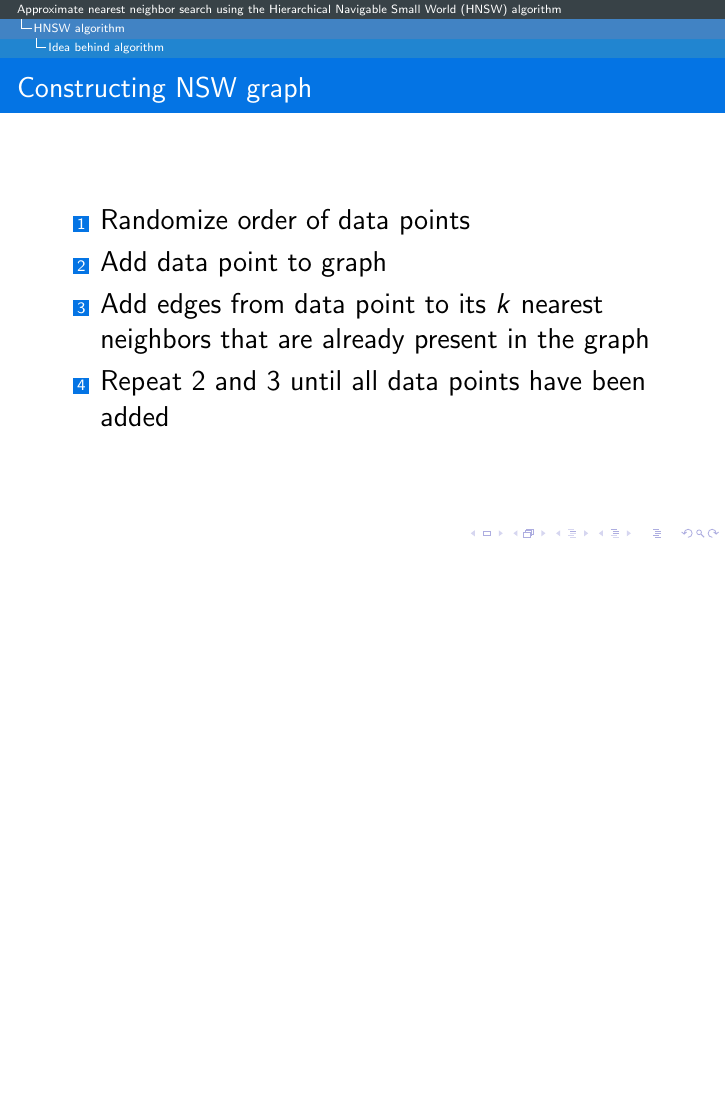
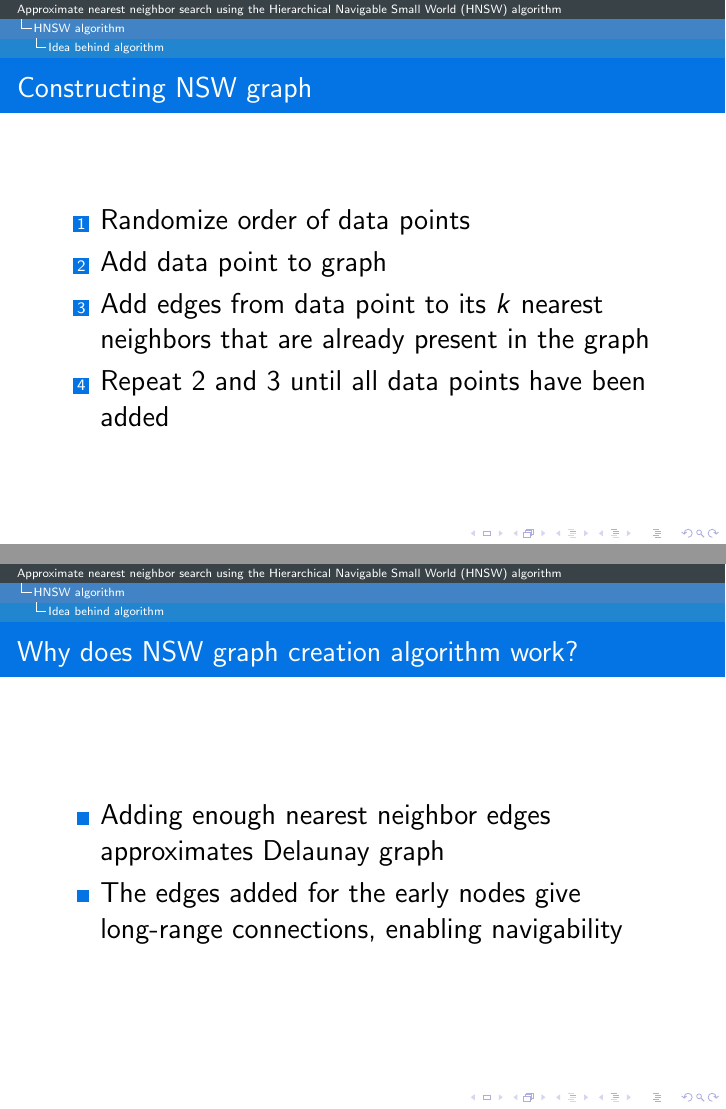
Before and after one commit to ousou/hnsw-slides, LaTeX slides (hnsw.tex): page 42 of 43 before the commit and pages 42 and 45 of 46 after it, the two joined at a grey line, the shorter picture padded with empty space. Compiled offline with pdfLaTeX.

Commit message:
Add slide on why NSW graph creation algorithm works

```diff
--- a/hnsw.tex
+++ b/hnsw.tex
@@ -299,6 +299,19 @@
   \end{frame}
 
 
+  \begin{frame}
+    \frametitle{Why does NSW graph creation algorithm work?}
+    \Large
+   	\begin{itemize}
+   		\onslide<2->{
+		\item Adding enough nearest neighbor edges approximates Delaunay graph}
+		\onslide<3->{
+		\item The edges added for the early nodes give long-range connections, enabling navigability
+		}
+	\end{itemize}
+  \end{frame}
+
+
 
 \subsection{Construction of search index}
 
```
Also changed, not shown: hnsw.pdf.
